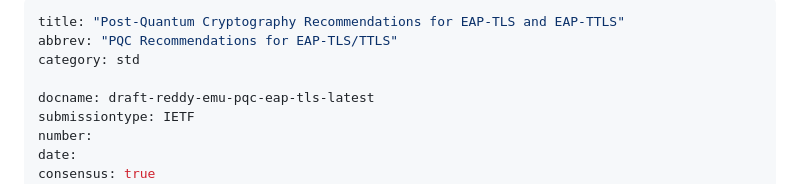
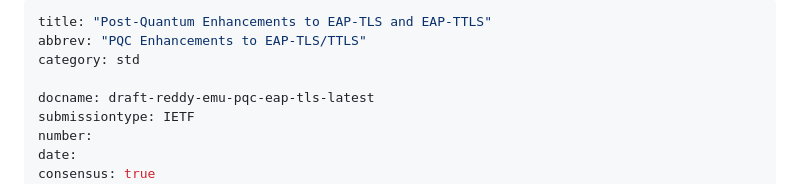
Before and after one commit to tireddy2/eap-pqc, a Markdown page: draft-reddy-emu-pqc-eap-tls.md, the part around the change. Rendered like a GitHub page.

```diff
--- a/draft-reddy-emu-pqc-eap-tls.md
+++ b/draft-reddy-emu-pqc-eap-tls.md
@@ -1,6 +1,6 @@
 ---
-title: "Post-Quantum Cryptography Recommendations for EAP-TLS and EAP-TTLS"
-abbrev: "PQC Recommendations for EAP-TLS/TTLS"
+title: "Post-Quantum Enhancements to EAP-TLS and EAP-TTLS"
+abbrev: "PQC Enhancements to EAP-TLS/TTLS"
 category: std
 
 docname: draft-reddy-emu-pqc-eap-tls-latest
```
